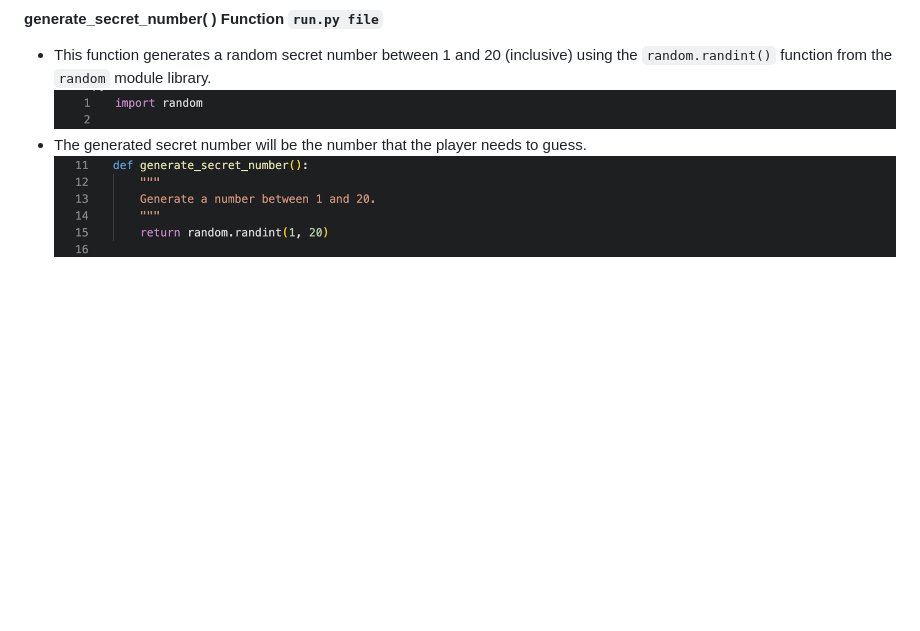
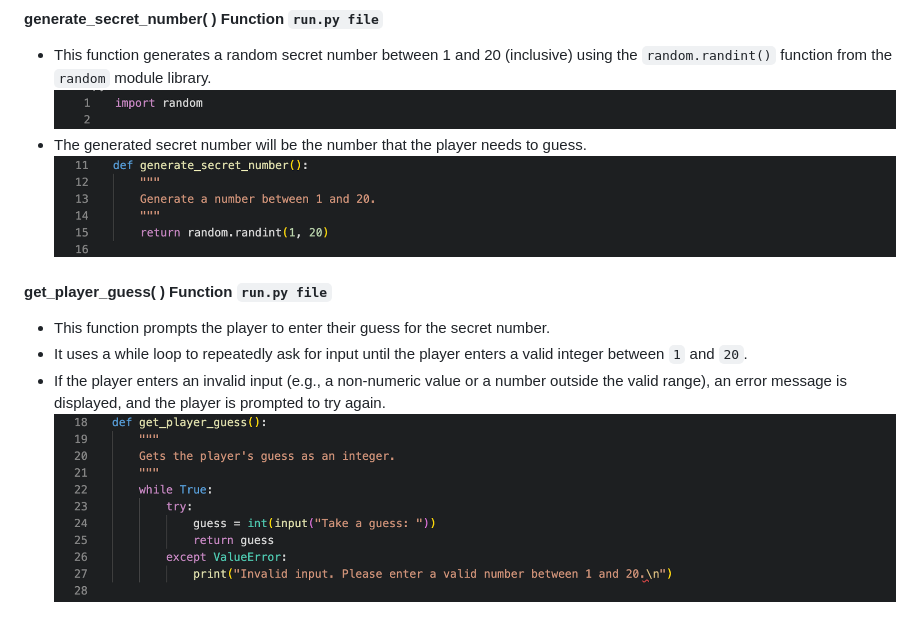
Before and after one commit to matthewbrownlow/what-number, a Markdown page: README.md, the part around the change. GitHub-like rendering; blank space fills up the shorter version.

Commit message:
Add get_player_guess() function screenshot and supporting info to the Existing Features section in the README.md file

```diff
--- a/README.md
+++ b/README.md
@@ -82,3 +82,9 @@ To play the number guessing game, follow these steps:
 ![Screenshot of import random library](assets/images/README.md/import-random.png)
 - The generated secret number will be the number that the player needs to guess.
 ![Screenshot of generate_secret_number() function](assets/images/README.md/generate_secret_number()-function.png)
+
+#### get_player_guess( ) Function `run.py file`
+- This function prompts the player to enter their guess for the secret number.
+- It uses a while loop to repeatedly ask for input until the player enters a valid integer between `1` and `20`.
+- If the player enters an invalid input (e.g., a non-numeric value or a number outside the valid range), an error message is displayed, and the player is prompted to try again.
+![Screenshot of get_player_guess() fucntion](assets/images/README.md/get_player_guess()-function.png)
```
